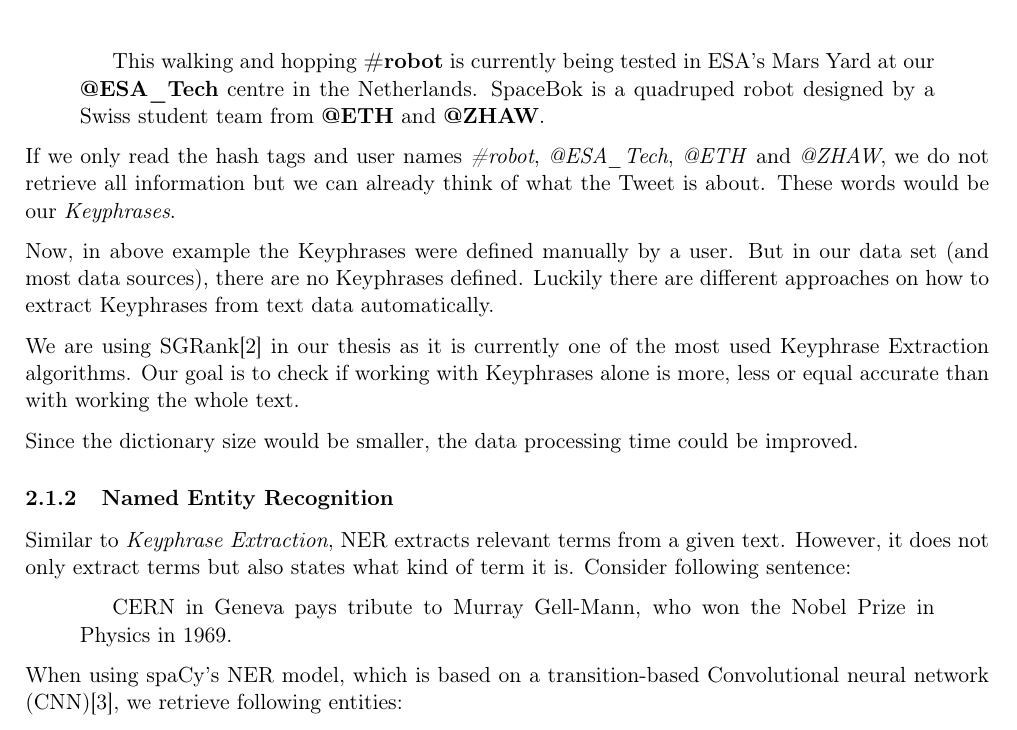
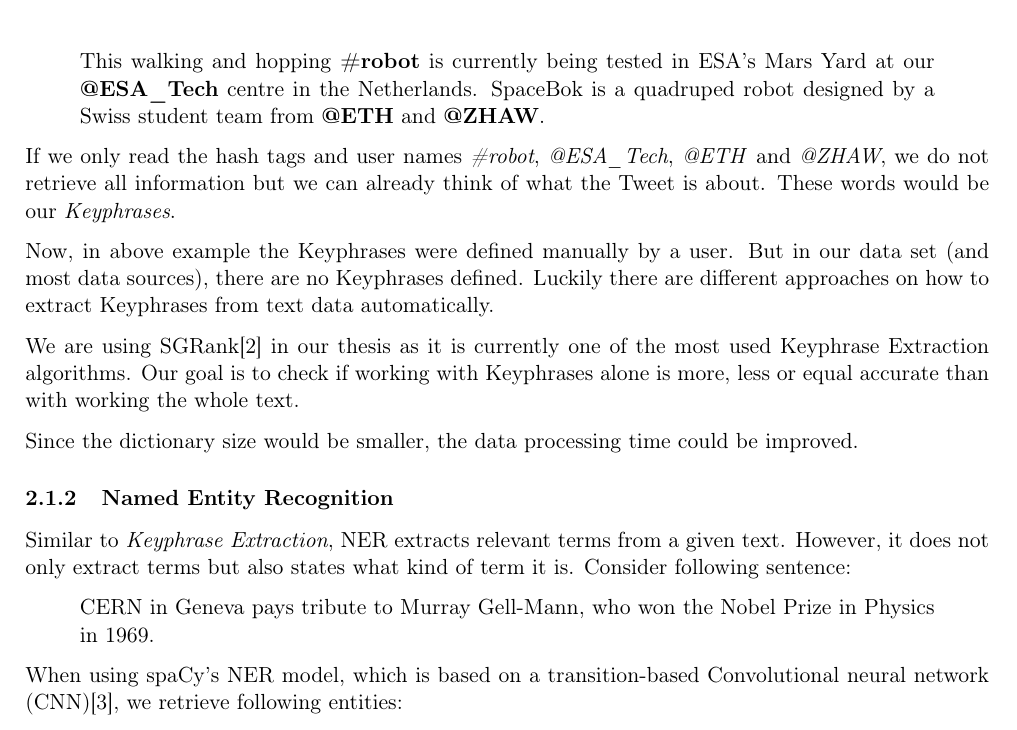
Before and after one commit to dpacassi/dynamic-event-detection-in-data-streams, a LaTeX thesis (doc/thesis.tex, which reads doc/3_theoretical_basics.tex): part of page 9 of 53, cut so that both start at the same text. Compiled offline with pdfLaTeX.

Commit message:
Improve quote styling

```diff
--- a/doc/3_theoretical_basics.tex
+++ b/doc/3_theoretical_basics.tex
@@ -63,12 +63,12 @@
 are tagging content with Keyphrases marked with hash tags and user names marked with at signs.
 Let us check following Tweet from the \textit{European Space Agency}\cite{ESATweet}:
 
-\begin{quotation}
+\begin{quote}
     This walking and hopping \textbf{\#robot} is currently being tested in ESA’s Mars Yard
     at our \textbf{\detokenize{@ESA_Tech}} centre in the Netherlands.
     SpaceBok is a quadruped robot designed by a Swiss student team from \textbf{\detokenize{@ETH}}
     and \textbf{\detokenize{@ZHAW}}.
-\end{quotation}
+\end{quote}
 
 If we only read the hash tags and user names \textit{\#robot}, \textit{\detokenize{@ESA_Tech}},
 \textit{\detokenize{@ETH}} and \textit{\detokenize{@ZHAW}},
@@ -92,9 +92,9 @@
 However, it does not only extract terms but also states what kind of term it is.
 Consider following sentence:
 
-\begin{quotation}
+\begin{quote}
     CERN in Geneva pays tribute to Murray Gell-Mann, who won the Nobel Prize in Physics in 1969.
-\end{quotation}
+\end{quote}
 
 When using spaCy's \gls{ner} model, which is based on a transition-based \gls{cnn}\cite{LampleBSKD16},
 we retrieve following entities:
```
Also changed, not shown: doc/thesis.pdf.
